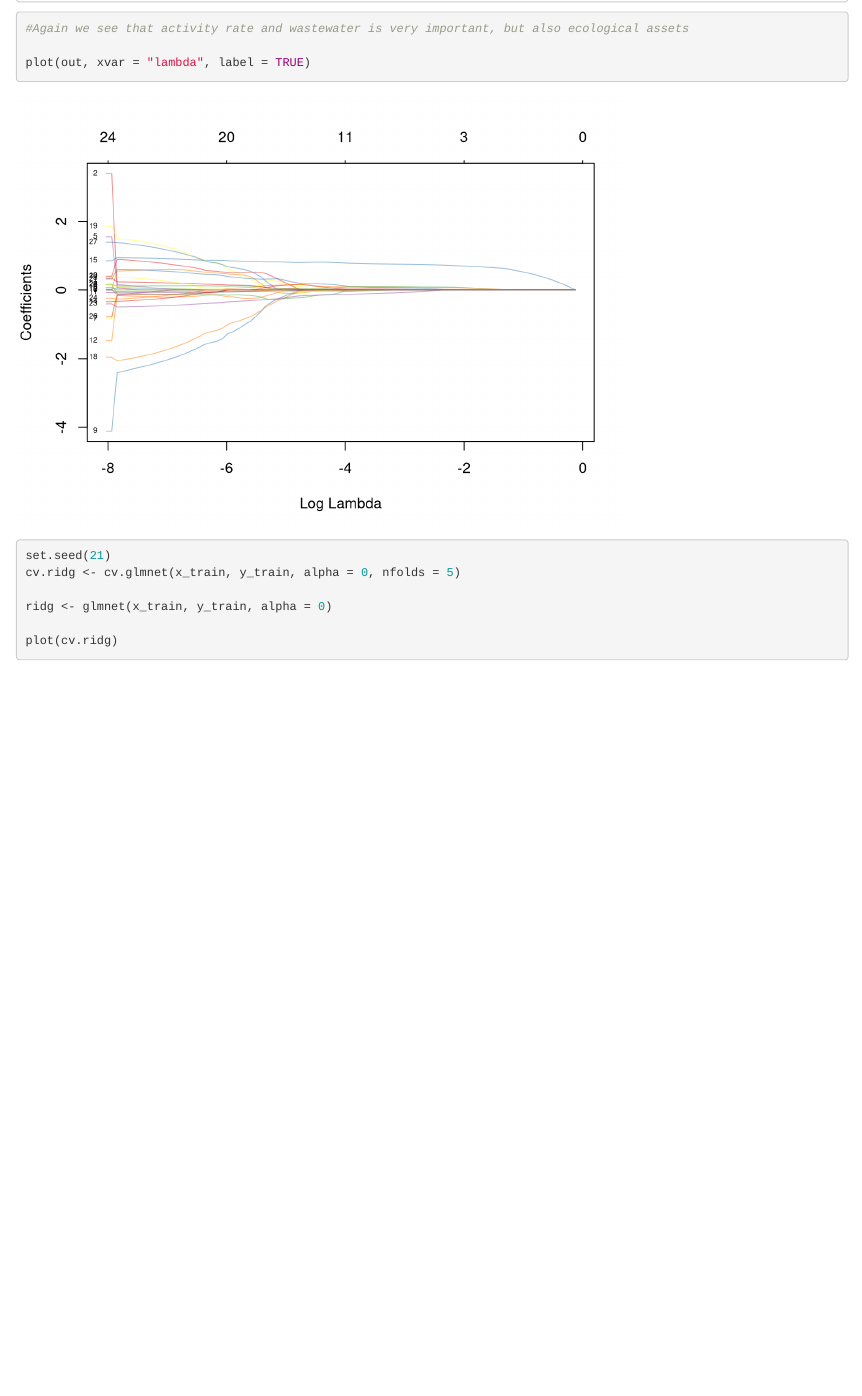
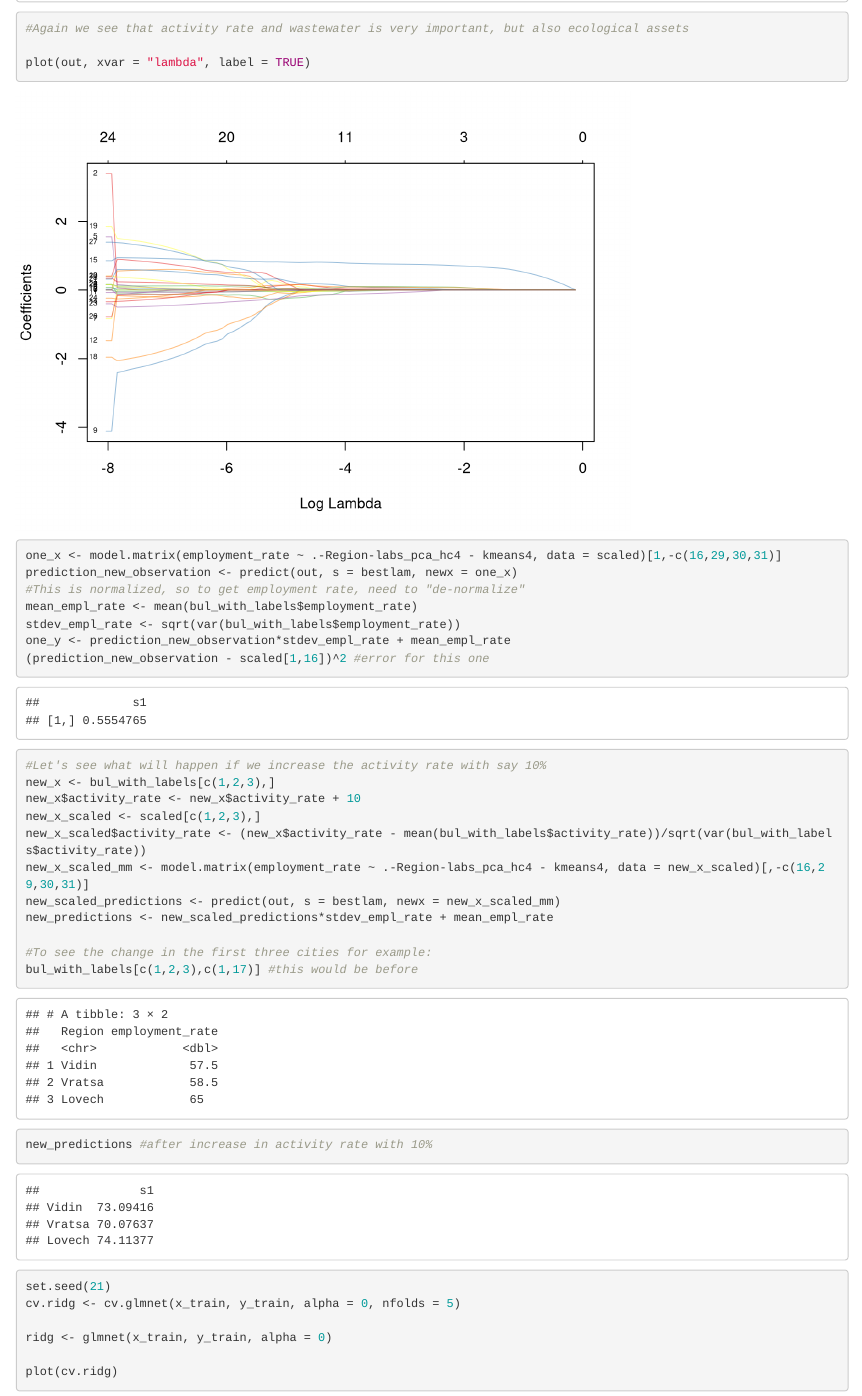
Before and after one commit to atanasova16/CSS_project, an R Markdown document (analysis.Rmd): the page in a window 1100 px wide, from 7530 px down. Rendered offline with R 4.5, knitr and Pandoc, with nearby package versions; code that draws random numbers runs with fixed seeds of ours; some code elsewhere in the file could not run offline.

Commit message:
prediction lasso added

````diff
--- a/analysis.Rmd
+++ b/analysis.Rmd
@@ -307,6 +307,33 @@ print(las_pred[las_pred != 0]) # These are the most important variables
 
 plot(out, xvar = "lambda", label = TRUE)
 ```
+
+```{r}
+
+one_x <- model.matrix(employment_rate ~ .-Region-labs_pca_hc4 - kmeans4, data = scaled)[1,-c(16,29,30,31)]
+prediction_new_observation <- predict(out, s = bestlam, newx = one_x)
+#This is normalized, so to get employment rate, need to "de-normalize"
+mean_empl_rate <- mean(bul_with_labels$employment_rate)
+stdev_empl_rate <- sqrt(var(bul_with_labels$employment_rate))
+one_y <- prediction_new_observation*stdev_empl_rate + mean_empl_rate
+(prediction_new_observation - scaled[1,16])^2 #error for this one
+
+#Let's see what will happen if we increase the activity rate with say 10%
+new_x <- bul_with_labels[c(1,2,3),]
+new_x$activity_rate <- new_x$activity_rate + 10
+new_x_scaled <- scaled[c(1,2,3),]
+new_x_scaled$activity_rate <- (new_x$activity_rate - mean(bul_with_labels$activity_rate))/sqrt(var(bul_with_labels$activity_rate))
+new_x_scaled_mm <- model.matrix(employment_rate ~ .-Region-labs_pca_hc4 - kmeans4, data = new_x_scaled)[,-c(16,29,30,31)]
+new_scaled_predictions <- predict(out, s = bestlam, newx = new_x_scaled_mm)
+new_predictions <- new_scaled_predictions*stdev_empl_rate + mean_empl_rate
+
+#To see the change in the first three cities for example:
+bul_with_labels[c(1,2,3),c(1,17)] #this would be before
+new_predictions #after increase in activity rate with 10%
+
+```
+
+
 ```{r}
 set.seed(21)
 cv.ridg <- cv.glmnet(x_train, y_train, alpha = 0, nfolds = 5)
````
Also changed, not shown: analysis.nb.html.
